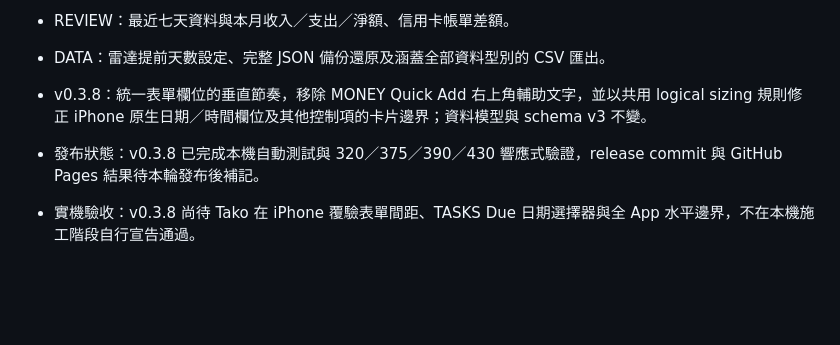
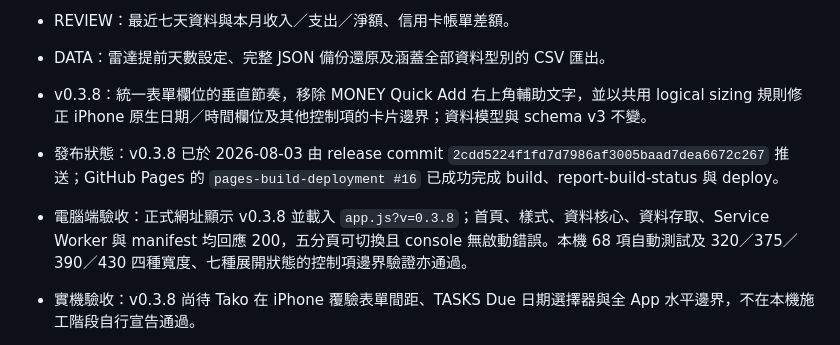
Before and after one commit to sowhereisthebread/life-calibration-pwa, a Markdown page: README.md, the part around the change. GitHub-like rendering; blank space fills up the shorter version.

Commit message:
記錄 v0.3.8 部署與電腦端驗收

```diff
--- a/README.md
+++ b/README.md
@@ -8,7 +8,8 @@
 - REVIEW：最近七天資料與本月收入／支出／淨額、信用卡帳單差額。
 - DATA：雷達提前天數設定、完整 JSON 備份還原及涵蓋全部資料型別的 CSV 匯出。
 - v0.3.8：統一表單欄位的垂直節奏，移除 MONEY Quick Add 右上角輔助文字，並以共用 logical sizing 規則修正 iPhone 原生日期／時間欄位及其他控制項的卡片邊界；資料模型與 schema v3 不變。
-- 發布狀態：v0.3.8 已完成本機自動測試與 320／375／390／430 響應式驗證，release commit 與 GitHub Pages 結果待本輪發布後補記。
+- 發布狀態：v0.3.8 已於 2026-08-03 由 release commit `2cdd5224f1fd7d7986af3005baad7dea6672c267` 推送；GitHub Pages 的 `pages-build-deployment #16` 已成功完成 build、report-build-status 與 deploy。
+- 電腦端驗收：正式網址顯示 v0.3.8 並載入 `app.js?v=0.3.8`；首頁、樣式、資料核心、資料存取、Service Worker 與 manifest 均回應 200，五分頁可切換且 console 無啟動錯誤。本機 68 項自動測試及 320／375／390／430 四種寬度、七種展開狀態的控制項邊界驗證亦通過。
 - 實機驗收：v0.3.8 尚待 Tako 在 iPhone 覆驗表單間距、TASKS Due 日期選擇器與全 App 水平邊界，不在本機施工階段自行宣告通過。
 - 發布狀態：v0.3.7 已於 2026-08-03 由 release commit `27715721b90c3978140aa9915f6f72fd05c4b659` 推送；GitHub Pages 的 `pages-build-deployment #14` 已成功完成 build、report-build-status 與 deploy。
 - 電腦端驗收：正式網址顯示 v0.3.7 並載入 `app.js?v=0.3.7`；首頁、樣式、資料核心、資料存取、Service Worker 與 manifest 均回應 200，五分頁可切換且 console 無啟動錯誤。本機 67 項自動測試與 390 × 844 響應式驗證亦通過。
```
